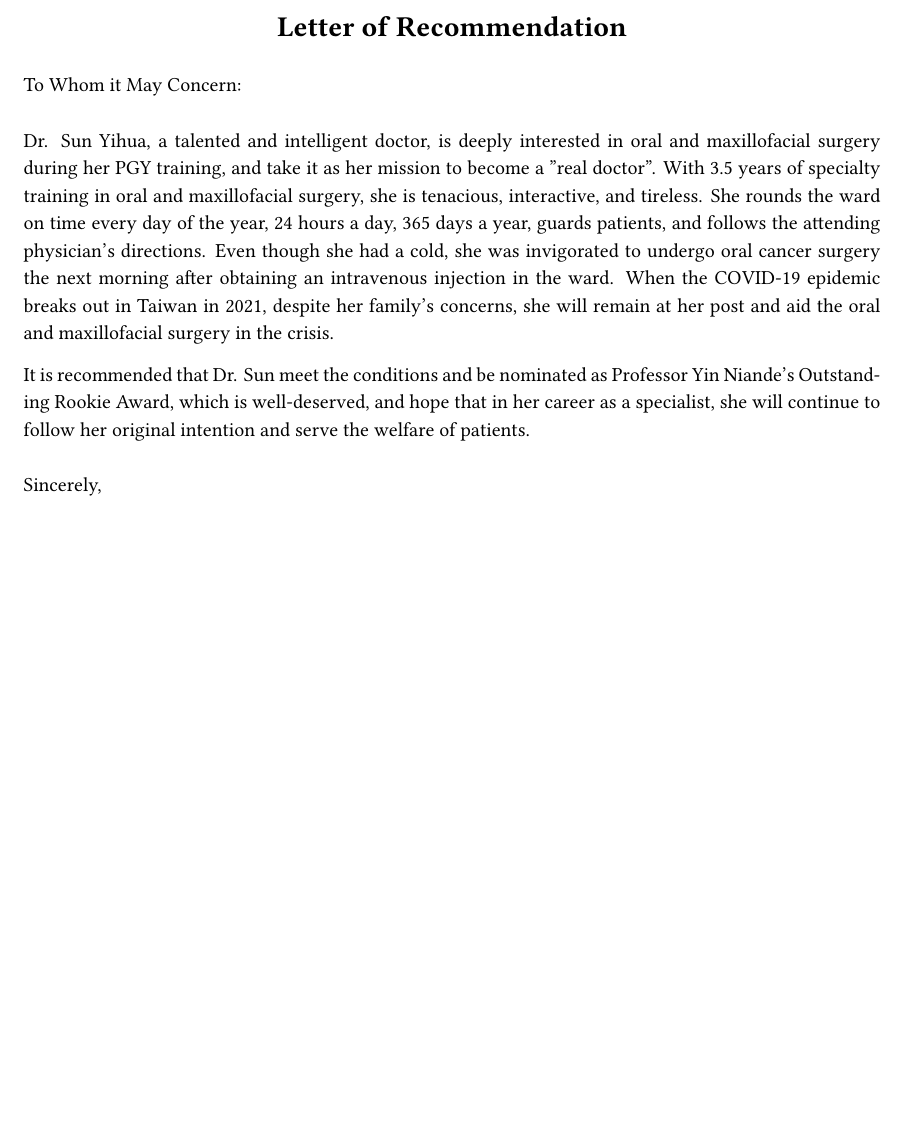
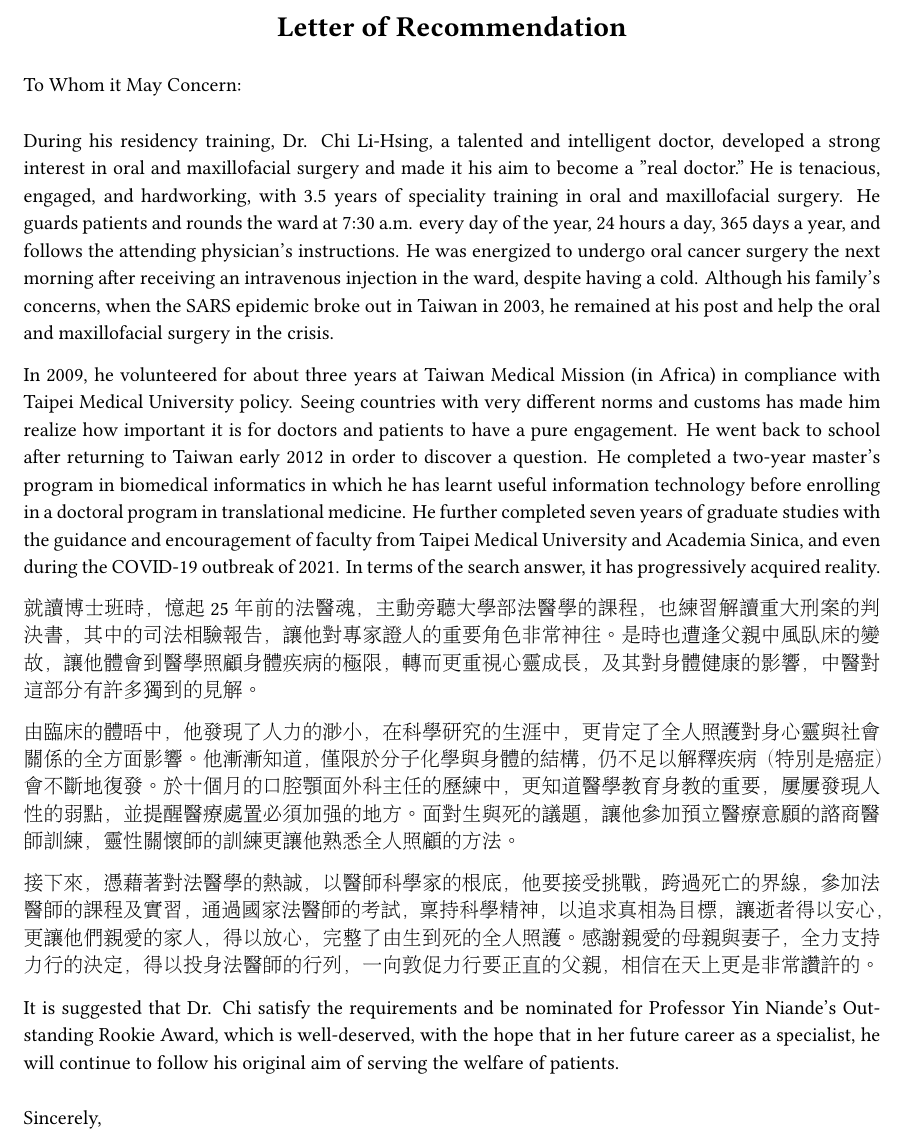
Before and after one commit to texchi2/Simple-Recommendation-Letter, a LaTeX letter (main.tex): part of page 1 of 6, cut so that both start at the same text, the shorter picture padded with empty space. Compiled offline with XeLaTeX.

Commit message:
Updates from Overleaf

```diff
--- a/main.tex
+++ b/main.tex
@@ -61,12 +61,32 @@ Oral and Maxillofacial Surgery} \\ Wan-Fang Hospital,\\ Taipei Medical Universit
 \opening{To Whom it May Concern:} % admissions officer
 \medskip
 
-Dr. Sun Yihua, a talented and intelligent doctor, is deeply interested in oral and maxillofacial surgery during her PGY training, and take it as her mission to become a "real doctor".
-With 3.5 years of specialty training in oral and maxillofacial surgery, she is tenacious, interactive, and tireless.
-She rounds the ward on time every day of the year, 24 hours a day, 365 days a year, guards patients, and follows the attending physician's directions. Even though she had a cold, she was invigorated to undergo oral cancer surgery the next morning after obtaining an intravenous injection in the ward.
-When the COVID-19 epidemic breaks out in Taiwan in 2021, despite her family's concerns, she will remain at her post and aid the oral and maxillofacial surgery in the crisis.
+%Dr. Sun Yihua,
+During his residency training, Dr. Chi Li-Hsing, a talented and intelligent doctor, developed a strong interest in oral and maxillofacial surgery and made it his aim to become a "real doctor."
+He is tenacious, engaged, and hardworking, with 3.5 years of speciality training in oral and maxillofacial surgery.
+He guards patients and rounds the ward at 7:30 a.m. every day of the year, 24 hours a day, 365 days a year, and follows the attending physician's instructions. He was energized to undergo oral cancer surgery the next morning after receiving an intravenous injection in the ward, despite having a cold.
+Although his family's concerns, when the SARS epidemic broke out in Taiwan in 2003, he remained at his post and help the oral and maxillofacial surgery in the crisis.
 
-It is recommended that Dr. Sun meet the conditions and be nominated as Professor Yin Niande's Outstanding Rookie Award, which is well-deserved, and hope that in her career as a specialist, she will continue to follow her original intention and serve the welfare of patients.
+In 2009, he volunteered for about three years at Taiwan Medical Mission (in Africa) in compliance with Taipei Medical University policy. Seeing countries with very different norms and customs has made him realize how important it is for doctors and patients to have a pure engagement. He went back to school after returning to Taiwan early 2012 in order to discover a question. He completed a two-year master's program in biomedical informatics in which he has learnt useful information technology before enrolling in a doctoral program in translational medicine. He further completed seven years of graduate studies with the guidance and encouragement of faculty from Taipei Medical University and Academia Sinica, and even during the COVID-19 outbreak of 2021. In terms of the search answer, it has progressively acquired reality.
+
+%於2009年，他配合臺北醫學大學政策，奉派至非洲醫療團常駐近三年。見識到風土民情絕然不同的國家，更體認到純真的醫病關係。2012返臺後，重新回到學校，因為他想尋找一個答案。二年的醫學資訊學碩士班，學習到良好的數位工具，接著逕讀轉譯醫學博士班，在北醫與中研院老師的指導與激勵之下，也在2021 COVID-19疫情之下，完成了九年的研究所學業。至於那個尋找中的答案，也逐漸成形。
+
+% https://quillbot.com/
+
+就讀博士班時，憶起25年前的法醫魂，主動旁聽大學部法醫學的課程，也練習解讀重大刑案的判決書，其中的司法相驗報告，讓他對專家證人的重要角色非常神往。
+是時也遭逢父親中風臥床的變故，讓他體會到醫學照顧身體疾病的極限，轉而更重視心靈成長，及其對身體健康的影響，中醫對這部分有許多獨到的見解。
+
+由臨床的體晤中，他發現了人力的渺小，在科學研究的生涯中，更肯定了全人照護對身心靈與社會關係的全方面影響。他漸漸知道，僅限於分子化學與身體的結構，仍不足以解釋疾病（特別是癌症）會不斷地復發。
+於十個月的口腔顎面外科主任的歷練中，更知道醫學教育身教的重要，屢屢發現人性的弱點，並提醒醫療處置必須加強的地方。 % photodynamic therapy
+面對生與死的議題，讓他參加預立醫療意願的諮商醫師訓練，靈性關懷師的訓練更讓他熟悉全人照顧的方法。
+
+接下來，憑藉著對法醫學的熱誠，以醫師科學家的根底，他要接受挑戰，跨過死亡的界線，參加法醫師的課程及實習，通過國家法醫師的考試，稟持科學精神，以追求真相為目標，讓逝者得以安心，更讓他們親愛的家人，得以放心，完整了由生到死的全人照護。
+感謝親愛的母親與妻子，全力支持力行的決定，得以投身法醫師的行列，一向敦促力行要正直的父親，相信在天上更是非常讚許的。
+
+% 對法醫的工作有興趣、有服務的心態、人夠正直且家裡願意支持，較有機會。
+% issue the death certificate at home; manner of the death
+
+It is suggested that Dr. Chi satisfy the requirements and be nominated for Professor Yin Niande's Outstanding Rookie Award, which is well-deserved, with the hope that in her future career as a specialist, he will continue to follow his original aim of serving the welfare of patients.
 
 \medskip
 Sincerely, \\
```
